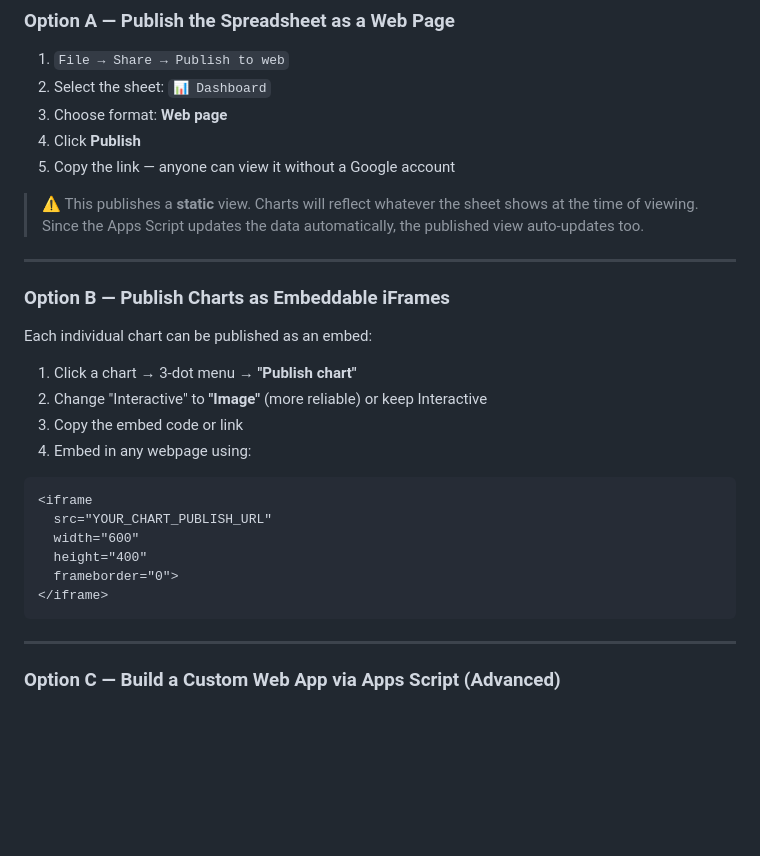
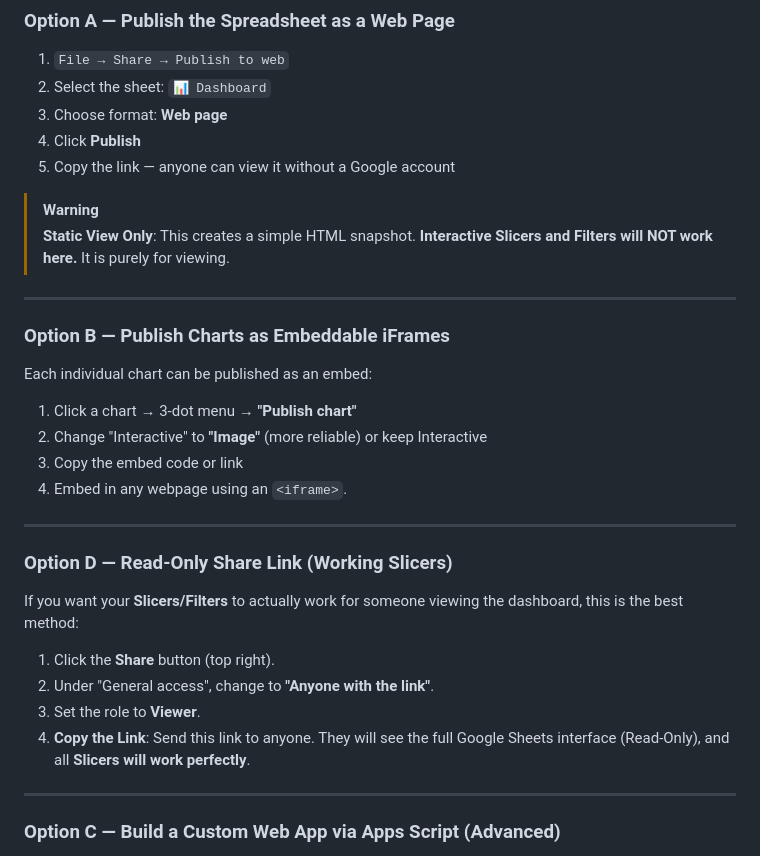
Before and after one commit to JOLT-dailyAi/VibeDrips, a Markdown page: docs/cloudflare-analytics-reports.md, the part around the change. Drawn GitHub-style; blank space fills up the shorter version.

Commit message:
docs: clarify slicer limitations and add interactive sharing option

````diff
--- a/docs/cloudflare-analytics-reports.md
+++ b/docs/cloudflare-analytics-reports.md
@@ -119,7 +119,8 @@ You can publish your Google Sheet as a **read-only web app** so anyone with the
 4. Click **Publish**
 5. Copy the link — anyone can view it without a Google account
 
-> ⚠️ This publishes a **static** view. Charts will reflect whatever the sheet shows at the time of viewing. Since the Apps Script updates the data automatically, the published view auto-updates too.
+> [!WARNING]
+> **Static View Only**: This creates a simple HTML snapshot. **Interactive Slicers and Filters will NOT work here.** It is purely for viewing.
 
 ---
 
@@ -130,16 +131,18 @@ Each individual chart can be published as an embed:
 1. Click a chart → 3-dot menu → **"Publish chart"**
 2. Change "Interactive" to **"Image"** (more reliable) or keep Interactive
 3. Copy the embed code or link
-4. Embed in any webpage using:
+4. Embed in any webpage using an `<iframe>`.
 
-```html
-<iframe
-  src="YOUR_CHART_PUBLISH_URL"
-  width="600"
-  height="400"
-  frameborder="0">
-</iframe>
-```
+---
+
+### Option D — Read-Only Share Link (Working Slicers)
+
+If you want your **Slicers/Filters** to actually work for someone viewing the dashboard, this is the best method:
+
+1. Click the **Share** button (top right).
+2. Under "General access", change to **"Anyone with the link"**.
+3. Set the role to **Viewer**.
+4. **Copy the Link**: Send this link to anyone. They will see the full Google Sheets interface (Read-Only), and all **Slicers will work perfectly**.
 
 ---
 
````
